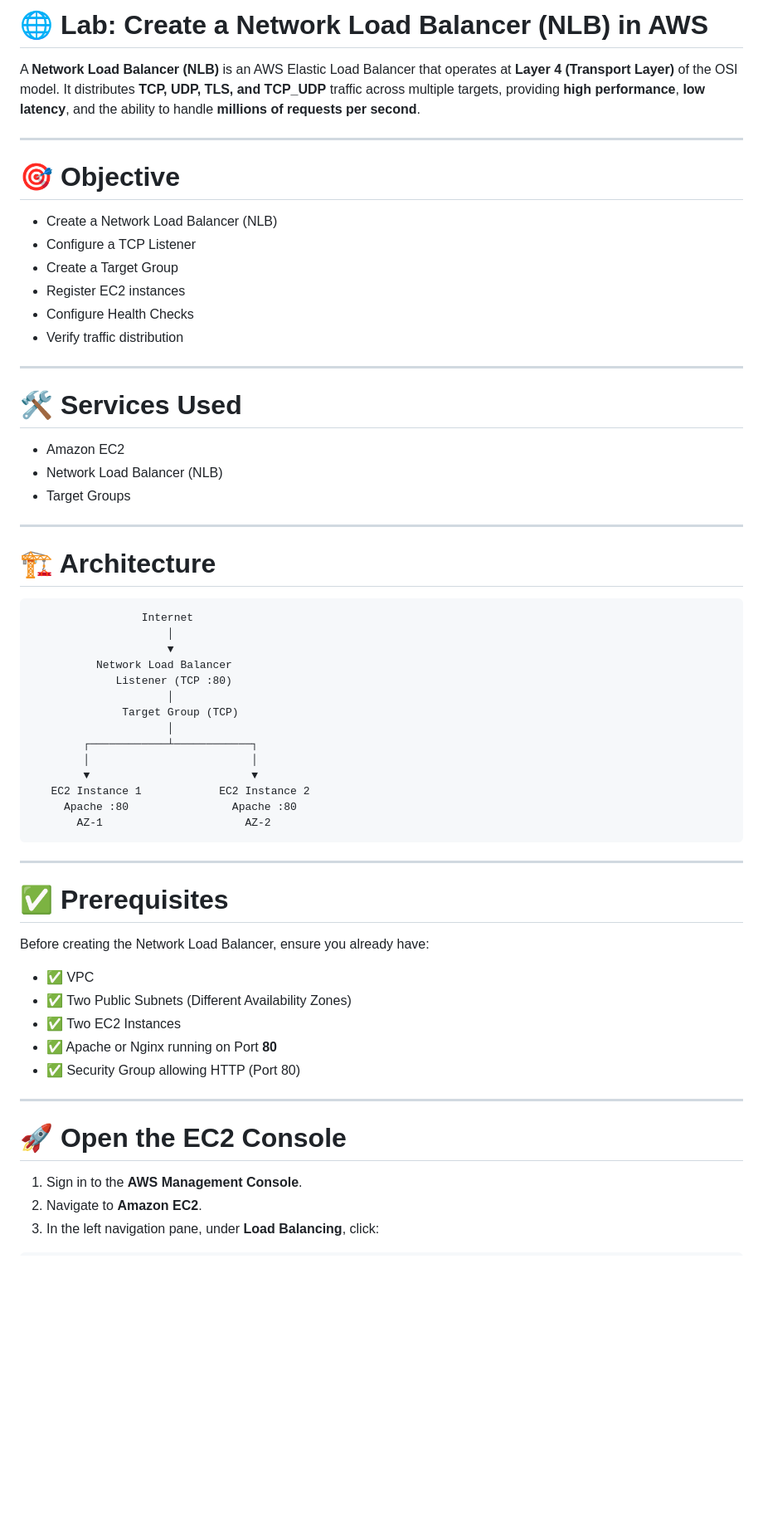
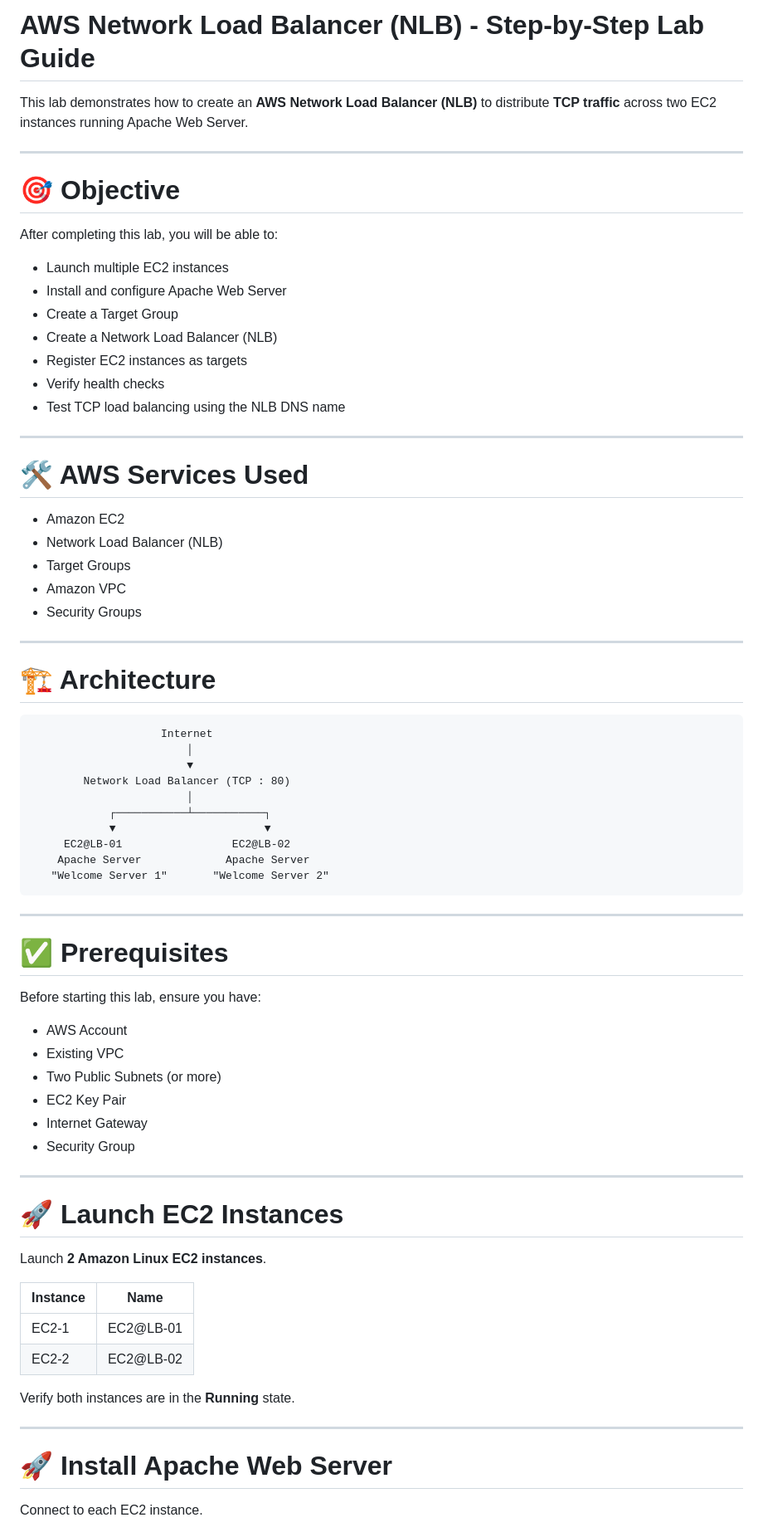
Before and after one commit to rohityt0dev/AWS-learning, a Markdown page: Day-06-ELB-&-ASG/NLB/CreatingNLB.md, the part around one of its changes. Shown at 83% size. Rendered like a GitHub page; blank space fills up the shorter version.

````diff
--- a/Day-06-ELB-&-ASG/NLB/CreatingNLB.md
+++ b/Day-06-ELB-&-ASG/NLB/CreatingNLB.md
@@ -1,63 +1,77 @@
-# 🌐 Lab: Create a Network Load Balancer (NLB) in AWS
+# AWS Network Load Balancer (NLB) - Step-by-Step Lab Guide
 
-A **Network Load Balancer (NLB)** is an AWS Elastic Load Balancer that operates at **Layer 4 (Transport Layer)** of the OSI model. It distributes **TCP, UDP, TLS, and TCP_UDP** traffic across multiple targets, providing **high performance**, **low latency**, and the ability to handle **millions of requests per second**.
+This lab demonstrates how to create an **AWS Network Load Balancer (NLB)** to distribute **TCP traffic** across two EC2 instances running Apache Web Server.
 
 ---
 
 # 🎯 Objective
 
+After completing this lab, you will be able to:
+
+- Launch multiple EC2 instances
+- Install and configure Apache Web Server
+- Create a Target Group
 - Create a Network Load Balancer (NLB)
-- Configure a TCP Listener
-- Create a Target Group
-- Register EC2 instances
-- Configure Health Checks
-- Verify traffic distribution
+- Register EC2 instances as targets
+- Verify health checks
+- Test TCP load balancing using the NLB DNS name
 
 ---
 
-# 🛠️ Services Used
+# 🛠️ AWS Services Used
 
 - Amazon EC2
 - Network Load Balancer (NLB)
 - Target Groups
+- Amazon VPC
+- Security Groups
 
 ---
 
 # 🏗️ Architecture
 
 ```text
-                 Internet
-                     │
-                     ▼
-          Network Load Balancer
-             Listener (TCP :80)
-                     │
-              Target Group (TCP)
-                     │
-        ┌────────────┴────────────┐
-        │                         │
-        ▼                         ▼
-   EC2 Instance 1            EC2 Instance 2
-     Apache :80                Apache :80
-       AZ-1                      AZ-2
+                    Internet
+                        │
+                        ▼
+        Network Load Balancer (TCP : 80)
+                        │
+            ┌───────────┴───────────┐
+            ▼                       ▼
+     EC2@LB-01                 EC2@LB-02
+    Apache Server             Apache Server
+   "Welcome Server 1"       "Welcome Server 2"
 ```
 
 ---
 
 # ✅ Prerequisites
 
-Before creating the Network Load Balancer, ensure you already have:
+Before starting this lab, ensure you have:
 
-- ✅ VPC
-- ✅ Two Public Subnets (Different Availability Zones)
-- ✅ Two EC2 Instances
-- ✅ Apache or Nginx running on Port **80**
-- ✅ Security Group allowing HTTP (Port 80)
+- AWS Account
+- Existing VPC
+- Two Public Subnets (or more)
+- EC2 Key Pair
+- Internet Gateway
+- Security Group
 
 ---
 
-# 🚀 Open the EC2 Console
+# 🚀 Launch EC2 Instances
 
-1. Sign in to the **AWS Management Console**.
-2. Navigate to **Amazon EC2**.
-3. In the left navigation pane, under **Load Balancing**, click:
+Launch **2 Amazon Linux EC2 instances**.
+
+| Instance | Name |
+|----------|------|
+| EC2-1 | EC2@LB-01 |
+| EC2-2 | EC2@LB-02 |
+
+Verify both instances are in the **Running** state.
+
+---
+
+# 🚀 Install Apache Web Server
+
+Connect to each EC2 instance.
+
````
Also changed, not shown: other parts of Day-06-ELB-&-ASG/NLB/CreatingNLB.md (+218 -204 lines).
